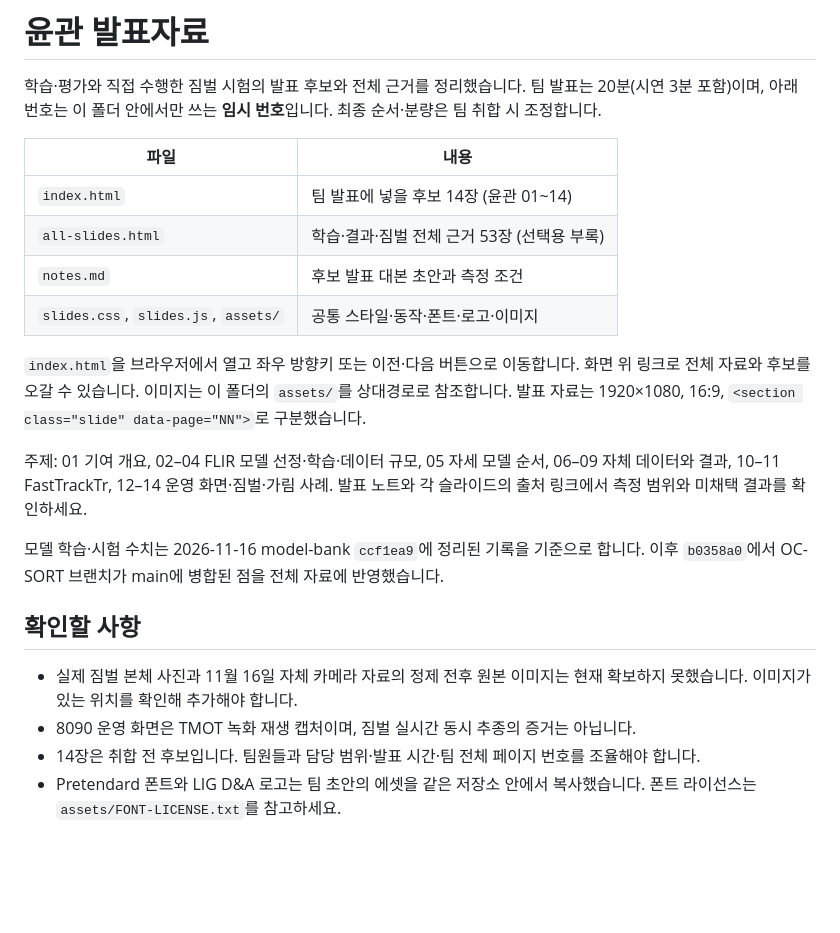
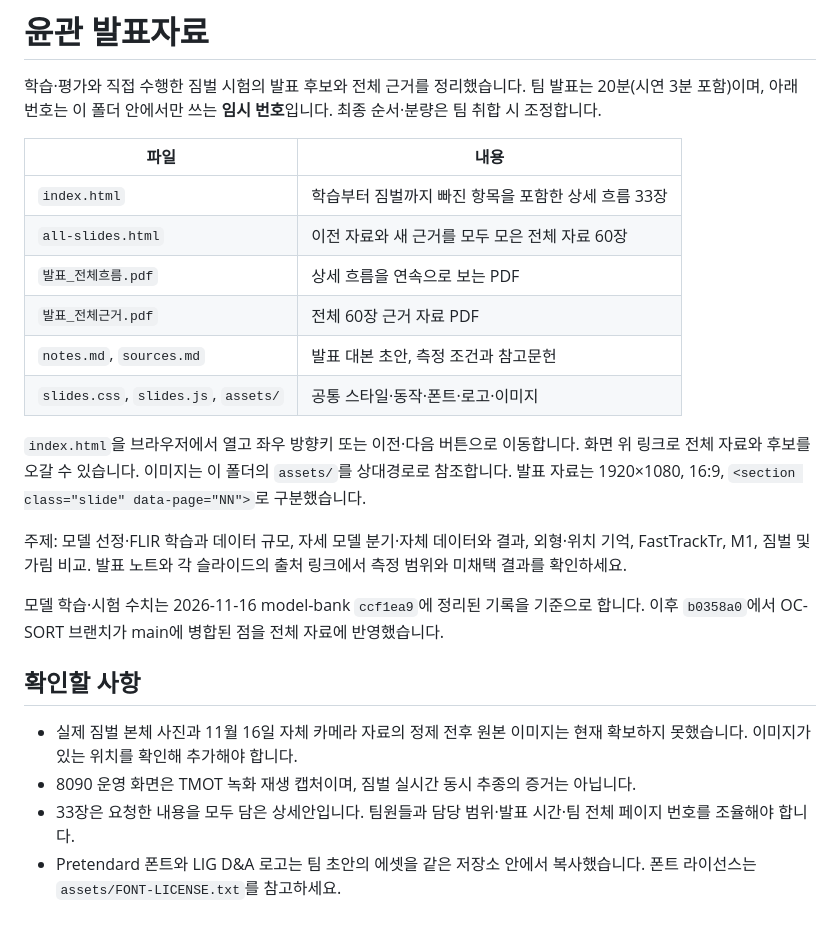
Before and after one commit to lwir-deepx-tracking-system/presentation, a Markdown page: 윤관/README.md, the part around the change. Drawn GitHub-style; blank space fills up the shorter version.

```diff
--- a/윤관/README.md
+++ b/윤관/README.md
@@ -4,14 +4,16 @@
 
 | 파일 | 내용 |
 | --- | --- |
-| `index.html` | 팀 발표에 넣을 후보 14장 (윤관 01~14) |
-| `all-slides.html` | 학습·결과·짐벌 전체 근거 53장 (선택용 부록) |
-| `notes.md` | 후보 발표 대본 초안과 측정 조건 |
+| `index.html` | 학습부터 짐벌까지 빠진 항목을 포함한 상세 흐름 33장 |
+| `all-slides.html` | 이전 자료와 새 근거를 모두 모은 전체 자료 60장 |
+| `발표_전체흐름.pdf` | 상세 흐름을 연속으로 보는 PDF |
+| `발표_전체근거.pdf` | 전체 60장 근거 자료 PDF |
+| `notes.md`, `sources.md` | 발표 대본 초안, 측정 조건과 참고문헌 |
 | `slides.css`, `slides.js`, `assets/` | 공통 스타일·동작·폰트·로고·이미지 |
 
 `index.html`을 브라우저에서 열고 좌우 방향키 또는 이전·다음 버튼으로 이동합니다. 화면 위 링크로 전체 자료와 후보를 오갈 수 있습니다. 이미지는 이 폴더의 `assets/`를 상대경로로 참조합니다. 발표 자료는 1920×1080, 16:9, `<section class="slide" data-page="NN">`로 구분했습니다.
 
-주제: 01 기여 개요, 02–04 FLIR 모델 선정·학습·데이터 규모, 05 자세 모델 순서, 06–09 자체 데이터와 결과, 10–11 FastTrackTr, 12–14 운영 화면·짐벌·가림 사례. 발표 노트와 각 슬라이드의 출처 링크에서 측정 범위와 미채택 결과를 확인하세요.
+주제: 모델 선정·FLIR 학습과 데이터 규모, 자세 모델 분기·자체 데이터와 결과, 외형·위치 기억, FastTrackTr, M1, 짐벌 및 가림 비교. 발표 노트와 각 슬라이드의 출처 링크에서 측정 범위와 미채택 결과를 확인하세요.
 
 모델 학습·시험 수치는 2026-11-16 model-bank `ccf1ea9`에 정리된 기록을 기준으로 합니다. 이후 `b0358a0`에서 OC-SORT 브랜치가 main에 병합된 점을 전체 자료에 반영했습니다.
 
@@ -19,5 +21,5 @@
 
 - 실제 짐벌 본체 사진과 11월 16일 자체 카메라 자료의 정제 전후 원본 이미지는 현재 확보하지 못했습니다. 이미지가 있는 위치를 확인해 추가해야 합니다.
 - 8090 운영 화면은 TMOT 녹화 재생 캡처이며, 짐벌 실시간 동시 추종의 증거는 아닙니다.
-- 14장은 취합 전 후보입니다. 팀원들과 담당 범위·발표 시간·팀 전체 페이지 번호를 조율해야 합니다.
+- 33장은 요청한 내용을 모두 담은 상세안입니다. 팀원들과 담당 범위·발표 시간·팀 전체 페이지 번호를 조율해야 합니다.
 - Pretendard 폰트와 LIG D&A 로고는 팀 초안의 에셋을 같은 저장소 안에서 복사했습니다. 폰트 라이선스는 `assets/FONT-LICENSE.txt`를 참고하세요.
```
Also changed, not shown: 윤관/notes.md (+118 -36 lines), 윤관/sources.md (added, +26 -0 lines), 윤관/assets/yolo26s-actual-epoch-curves.png (added), 6 other files.
